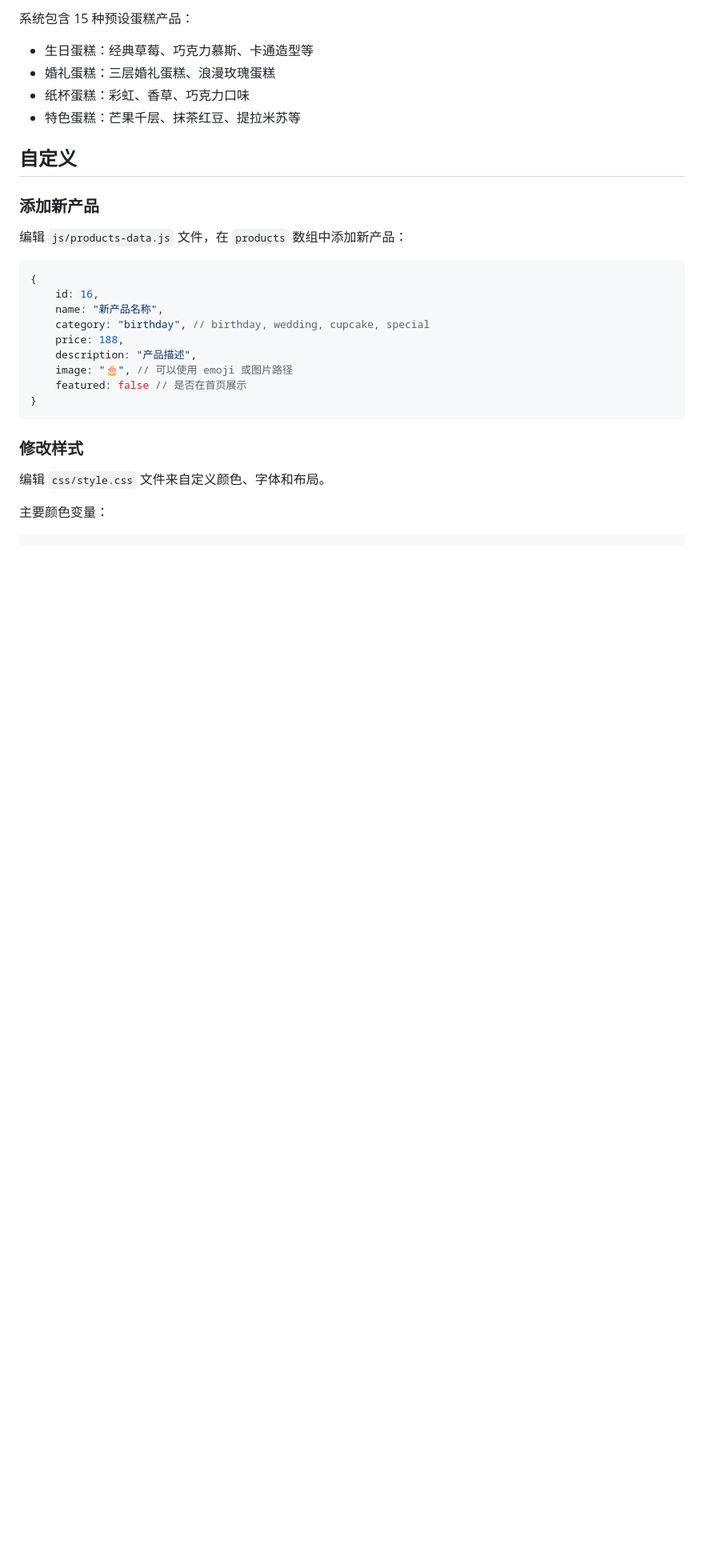
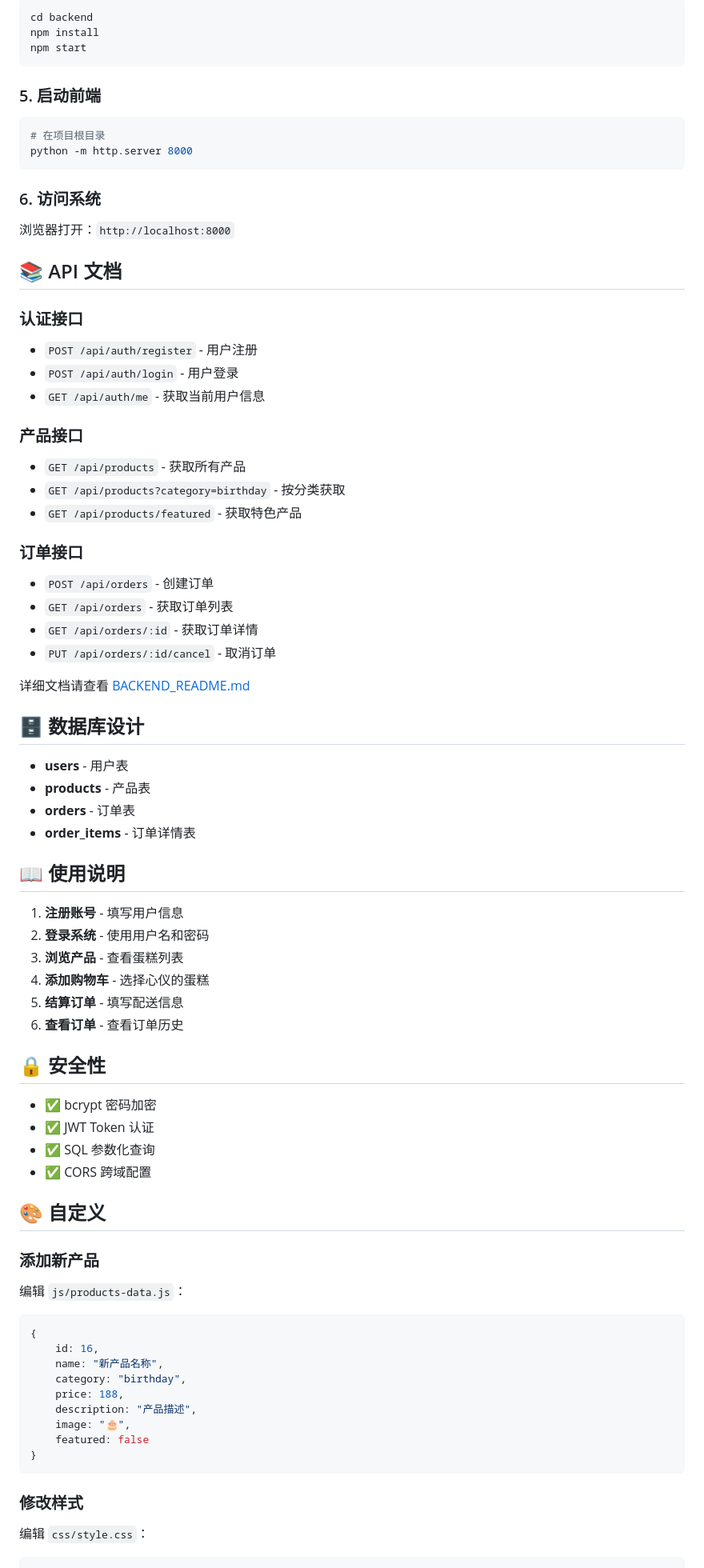
Before and after one commit to zhizhi051207/cake-selling-system, a Markdown page: README.md, the part around one of its changes. Shown at 80% size. Rendered like a GitHub page; blank space fills up the shorter version.

````diff
--- a/README.md
+++ b/README.md
@@ -80,30 +134,85 @@ cake-selling-system/
 
-系统包含 15 种预设蛋糕产品：
-- 生日蛋糕：经典草莓、巧克力慕斯、卡通造型等
-- 婚礼蛋糕：三层婚礼蛋糕、浪漫玫瑰蛋糕
-- 纸杯蛋糕：彩虹、香草、巧克力口味
-- 特色蛋糕：芒果千层、抹茶红豆、提拉米苏等
+```bash
+cd backend
+npm install
+npm start
+```
 
-## 自定义
+### 5. 启动前端
+
+```bash
+# 在项目根目录
+python -m http.server 8000
+```
+
+### 6. 访问系统
+
+浏览器打开：`http://localhost:8000`
+
+## 📚 API 文档
+
+### 认证接口
+- `POST /api/auth/register` - 用户注册
+- `POST /api/auth/login` - 用户登录
+- `GET /api/auth/me` - 获取当前用户信息
+
+### 产品接口
+- `GET /api/products` - 获取所有产品
+- `GET /api/products?category=birthday` - 按分类获取
+- `GET /api/products/featured` - 获取特色产品
+
+### 订单接口
+- `POST /api/orders` - 创建订单
+- `GET /api/orders` - 获取订单列表
+- `GET /api/orders/:id` - 获取订单详情
+- `PUT /api/orders/:id/cancel` - 取消订单
+
+详细文档请查看 [BACKEND_README.md](BACKEND_README.md)
+
+## 🗄️ 数据库设计
+
+- **users** - 用户表
+- **products** - 产品表
+- **orders** - 订单表
+- **order_items** - 订单详情表
+
+## 📖 使用说明
+
+1. **注册账号** - 填写用户信息
+2. **登录系统** - 使用用户名和密码
+3. **浏览产品** - 查看蛋糕列表
+4. **添加购物车** - 选择心仪的蛋糕
+5. **结算订单** - 填写配送信息
+6. **查看订单** - 查看订单历史
+
+## 🔒 安全性
+
+- ✅ bcrypt 密码加密
+- ✅ JWT Token 认证
+- ✅ SQL 参数化查询
+- ✅ CORS 跨域配置
+
+## 🎨 自定义
 
 ### 添加新产品
-编辑 `js/products-data.js` 文件，在 `products` 数组中添加新产品：
+
+编辑 `js/products-data.js`：
 
 ```javascript
 {
     id: 16,
     name: "新产品名称",
-    category: "birthday", // birthday, wedding, cupcake, special
+    category: "birthday",
     price: 188,
     description: "产品描述",
-    image: "🎂", // 可以使用 emoji 或图片路径
-    featured: false // 是否在首页展示
+    image: "🎂",
+    featured: false
 }
 ```
 
 ### 修改样式
-编辑 `css/style.css` 文件来自定义颜色、字体和布局。
 
-主要颜色变量：
+编辑 `css/style.css`：
+
 ```css
 :root {
````
Also changed, not shown: other parts of README.md (+139 -84 lines).
